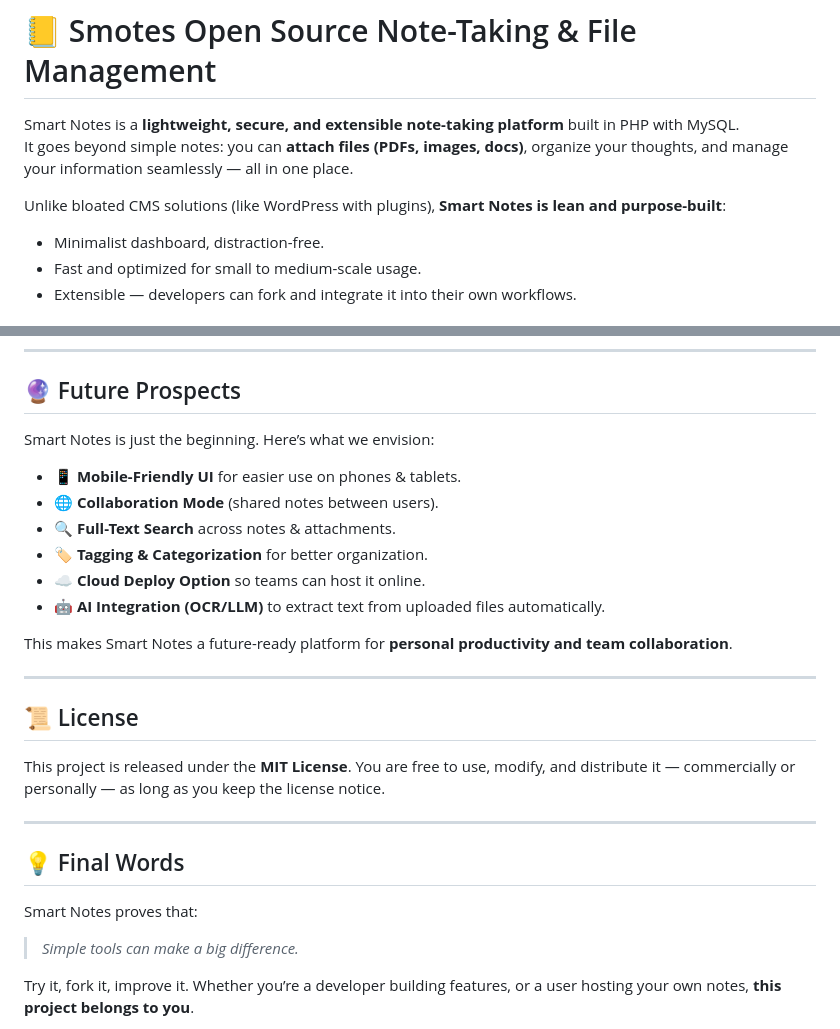
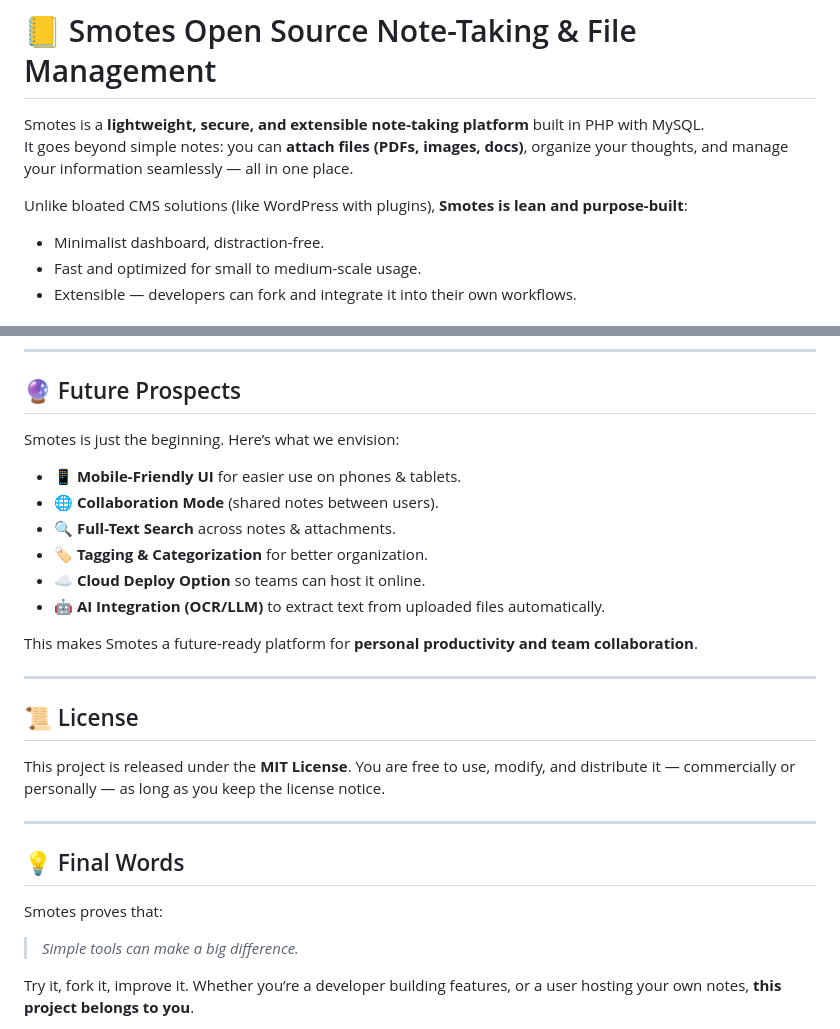
Before and after one commit to BishopOdedeyi/Smote, a Markdown page: Readme.md, 2 parts joined by grey strips. Drawn GitHub-style.

```diff
--- a/Readme.md
+++ b/Readme.md
@@ -1,9 +1,9 @@
 # 📒 Smotes Open Source Note-Taking & File Management
 
-Smart Notes is a **lightweight, secure, and extensible note-taking platform** built in PHP with MySQL.
+Smotes is a **lightweight, secure, and extensible note-taking platform** built in PHP with MySQL.
 It goes beyond simple notes: you can **attach files (PDFs, images, docs)**, organize your thoughts, and manage your information seamlessly — all in one place.
 
-Unlike bloated CMS solutions (like WordPress with plugins), **Smart Notes is lean and purpose-built**:
+Unlike bloated CMS solutions (like WordPress with plugins), **Smotes is lean and purpose-built**:
 - Minimalist dashboard, distraction-free.
 - Fast and optimized for small to medium-scale usage.
 - Extensible — developers can fork and integrate it into their own workflows.
@@ -87,7 +87,7 @@ All contributions (UI improvements, security patches, new features) are welcome
 
 ## 🔮 Future Prospects
 
-Smart Notes is just the beginning. Here’s what we envision:
+Smotes is just the beginning. Here’s what we envision:
 
 * 📱 **Mobile-Friendly UI** for easier use on phones & tablets.
 * 🌐 **Collaboration Mode** (shared notes between users).
@@ -96,7 +96,7 @@ Smart Notes is just the beginning. Here’s what we envision:
 * ☁️ **Cloud Deploy Option** so teams can host it online.
 * 🤖 **AI Integration (OCR/LLM)** to extract text from uploaded files automatically.
 
-This makes Smart Notes a future-ready platform for **personal productivity and team collaboration**.
+This makes Smotes a future-ready platform for **personal productivity and team collaboration**.
 
 ---
 
@@ -109,7 +109,7 @@ You are free to use, modify, and distribute it — commercially or personally
 
 ## 💡 Final Words
 
-Smart Notes proves that:
+Smotes proves that:
 
 > *Simple tools can make a big difference.*
 
```
